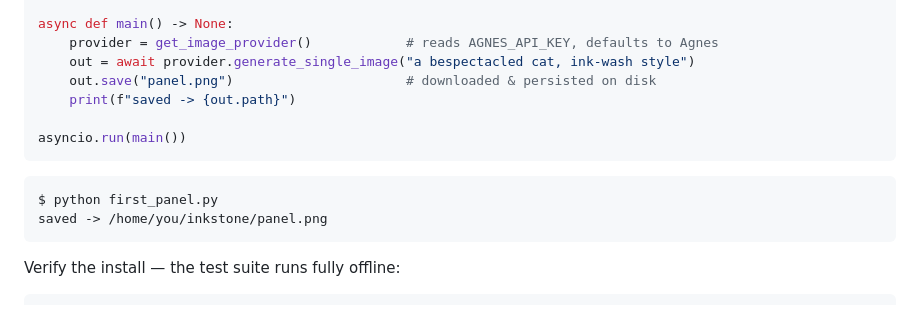
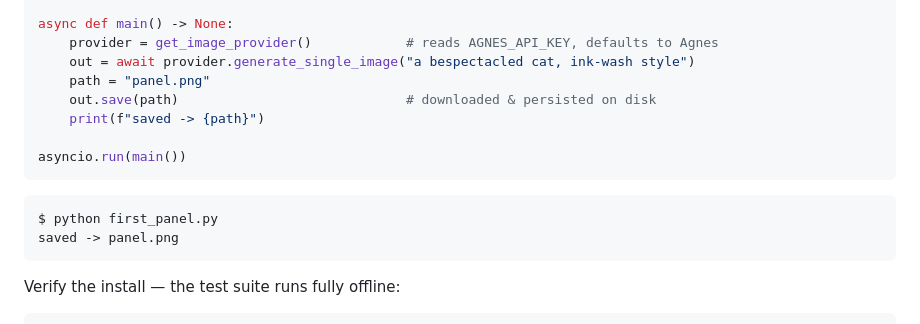
Before and after one commit to phaethix/inkstone, a Markdown page: README.md, the part around the change. GitHub-like rendering.

Commit message:
docs: fix first-panel example referencing nonexistent out.path

````diff
--- a/README.md
+++ b/README.md
@@ -84,15 +84,16 @@ from core.api import get_image_provider
 async def main() -> None:
     provider = get_image_provider()            # reads AGNES_API_KEY, defaults to Agnes
     out = await provider.generate_single_image("a bespectacled cat, ink-wash style")
-    out.save("panel.png")                      # downloaded & persisted on disk
-    print(f"saved -> {out.path}")
+    path = "panel.png"
+    out.save(path)                             # downloaded & persisted on disk
+    print(f"saved -> {path}")
 
 asyncio.run(main())
 ```
 
 ```console
 $ python first_panel.py
-saved -> /home/you/inkstone/panel.png
+saved -> panel.png
 ```
 
 Verify the install — the test suite runs fully offline:
````
